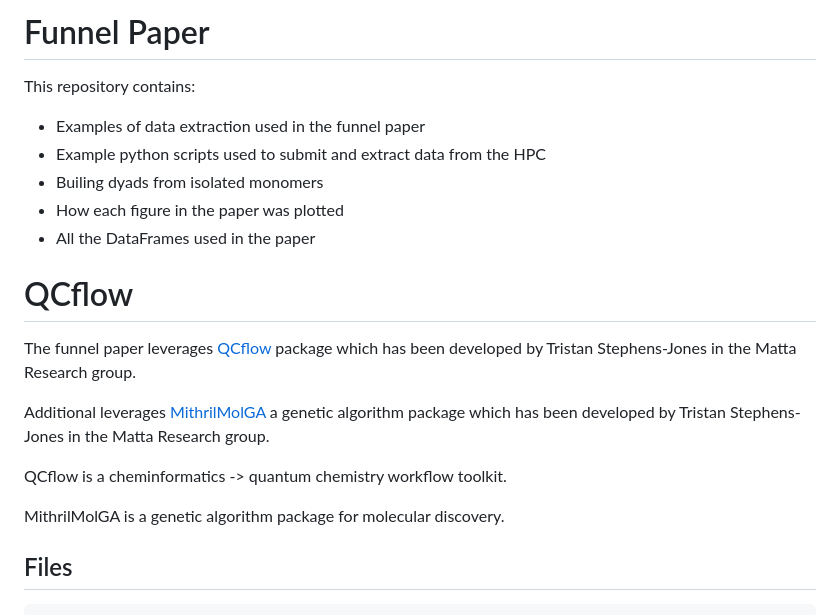
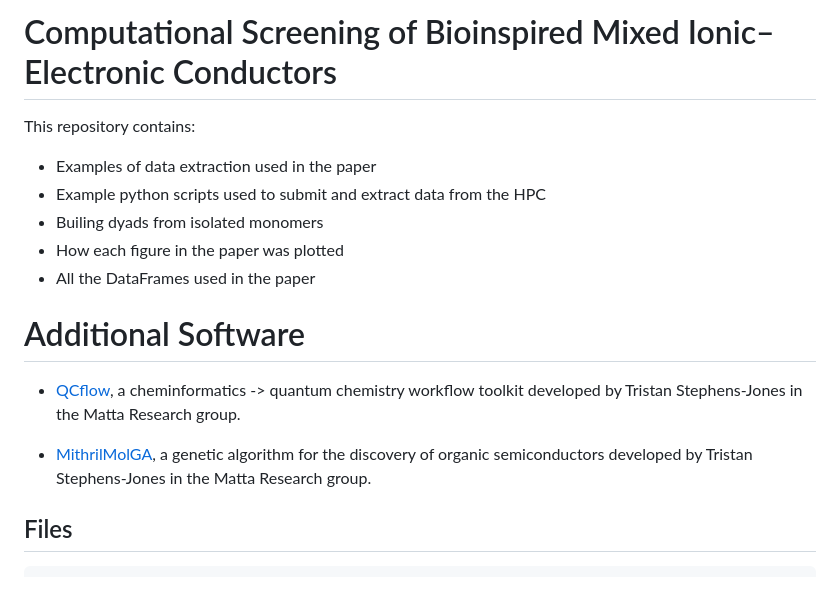
Before and after one commit to matta-research-group/funnel_paper, a Markdown page: README.md, the part around the change. Drawn GitHub-style; blank space fills up the shorter version.

Commit message:
Revise README title and software descriptions
small improvements in description; added paper title

```diff
--- a/README.md
+++ b/README.md
@@ -1,20 +1,18 @@
-# Funnel Paper
+# Computational Screening of Bioinspired Mixed Ionic–Electronic Conductors
+
 This repository contains:
-- Examples of data extraction used in the funnel paper
+- Examples of data extraction used in the paper
 - Example python scripts used to submit and extract data from the HPC
 - Builing dyads from isolated monomers
 - How each figure in the paper was plotted
 - All the DataFrames used in the paper
 
-# QCflow
+# Additional Software
 
-The funnel paper leverages [QCflow](https://github.com/matta-research-group/QCflow.git) package which has been developed by Tristan Stephens-Jones in the Matta Research group.
+- [QCflow](https://github.com/matta-research-group/QCflow.git), a cheminformatics -> quantum chemistry workflow toolkit developed by Tristan Stephens-Jones in the Matta Research group.
 
-Additional leverages [MithrilMolGA](https://github.com/matta-research-group/MithrilMolGA/tree/MithrilMolGA-0.2) a genetic algorithm package which has been developed by Tristan Stephens-Jones in the Matta Research group.
+- [MithrilMolGA](https://github.com/matta-research-group/MithrilMolGA/tree/MithrilMolGA-0.2), a genetic algorithm for the discovery of organic semiconductors developed by Tristan Stephens-Jones in the Matta Research group.
 
-QCflow is a cheminformatics -> quantum chemistry workflow toolkit.
-
-MithrilMolGA is a genetic algorithm package for molecular discovery.
 
 ## Files
 
```
